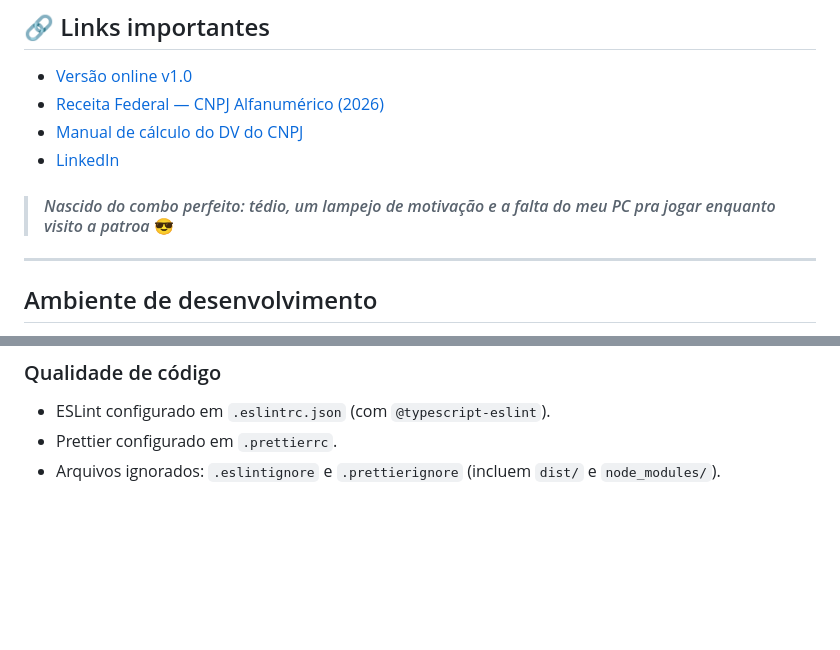
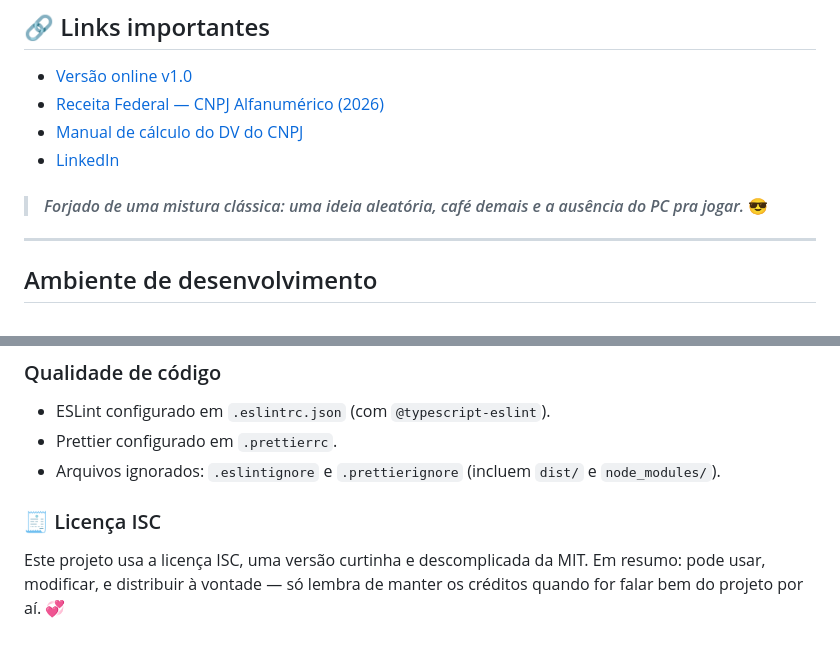
Before and after one commit to FernandoBade/gerador-validador-cnpj, a Markdown page: README.md, 2 parts joined by grey strips. GitHub-like rendering; blank space fills up the shorter version.

Commit message:
ajuste no readme

```diff
--- a/README.md
+++ b/README.md
@@ -67,7 +74,7 @@ Antecipar a adaptação ao **CNPJ alfanumérico 2026**, fornecendo:
 - [Manual de cálculo do DV do CNPJ](https://www.gov.br/receitafederal/pt-br/centrais-de-conteudo/publicacoes/documentos-tecnicos/cnpj/manual-dv-cnpj.pdf/view)
 - [LinkedIn](https://linkedin.com/in/fernandobade)
 
-> #### _Nascido do combo perfeito: tédio, um lampejo de motivação e a falta do meu PC pra jogar enquanto visito a patroa_ 😎
+> #### _Forjado de uma mistura clássica: uma ideia aleatória, café demais e a ausência do PC pra jogar._ 😎
 
 ---
 
@@ -118,3 +125,7 @@ Observações:
 - ESLint configurado em `.eslintrc.json` (com `@typescript-eslint`).
 - Prettier configurado em `.prettierrc`.
 - Arquivos ignorados: `.eslintignore` e `.prettierignore` (incluem `dist/` e `node_modules/`).
+
+### 🧾 Licença ISC
+
+Este projeto usa a licença ISC, uma versão curtinha e descomplicada da MIT. Em resumo: pode usar, modificar, e distribuir à vontade — só lembra de manter os créditos quando for falar bem do projeto por aí. 💞
```
Also changed, not shown: other parts of README.md (+7 -0 lines).
